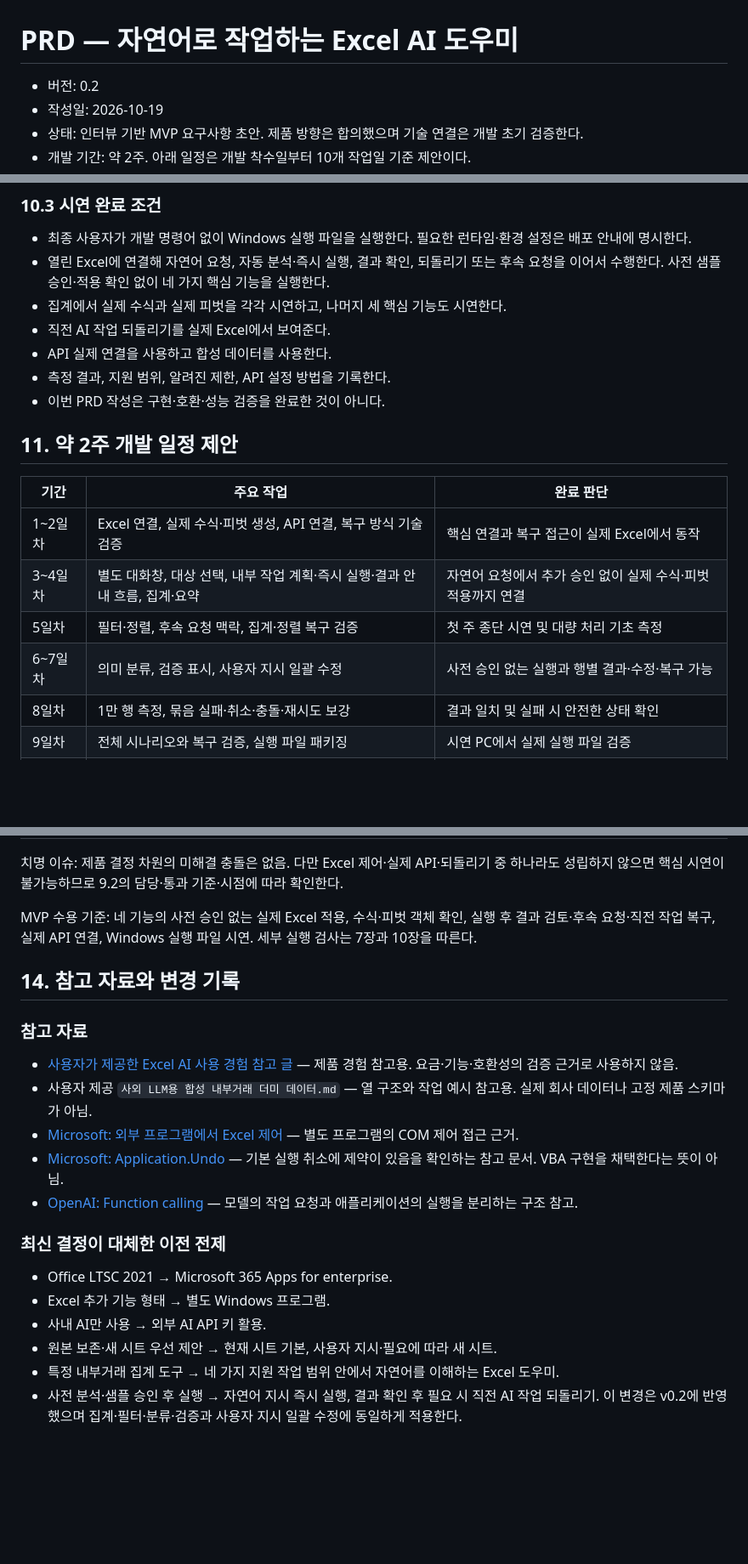
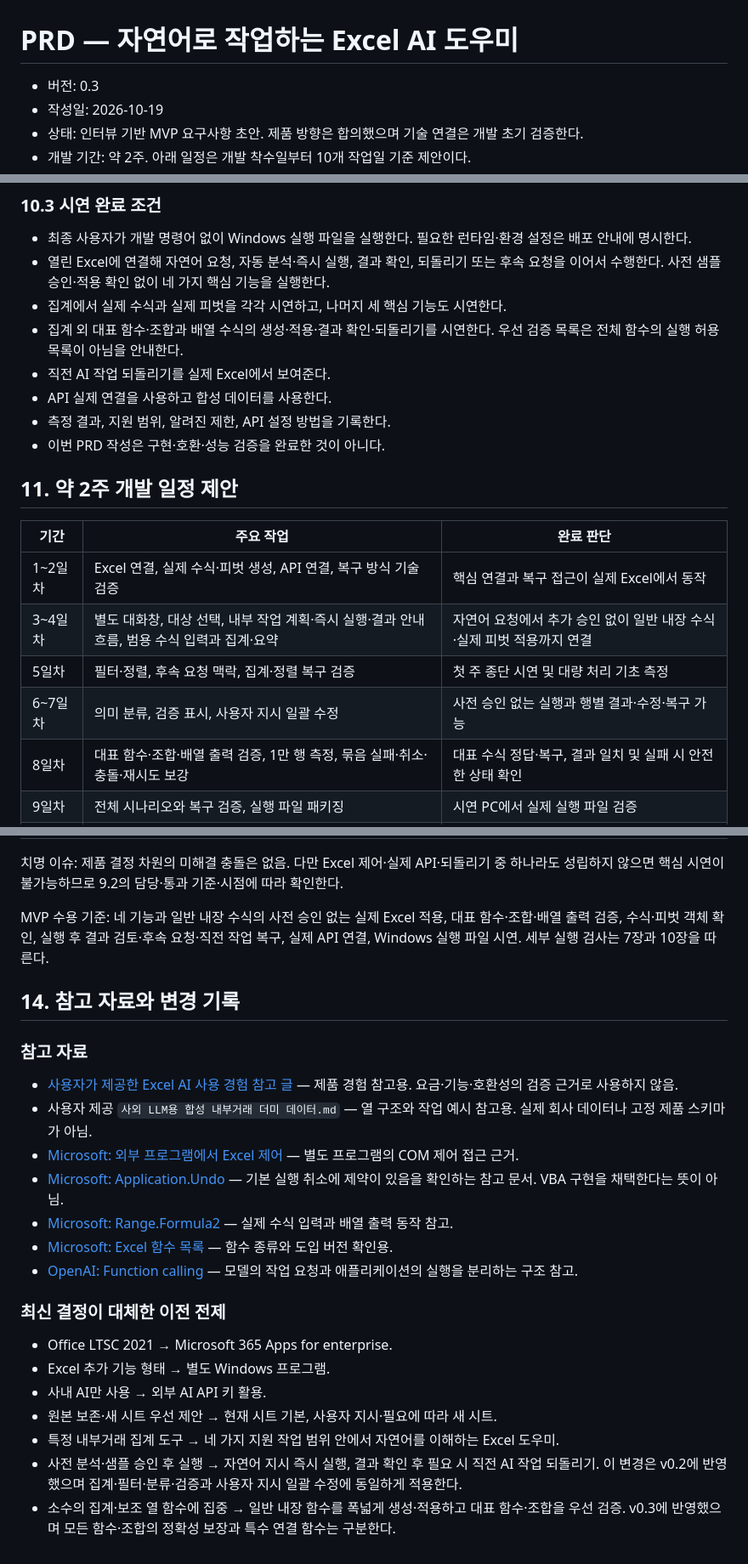
Before and after one commit to ekchoi-git/kee-s-project, a Markdown page: PRD.md, 3 parts joined by grey strips. Shown at 85% size. Rendered like a GitHub page; blank space fills up the shorter version.

Commit message:
docs: broaden Excel formula support and define validation scope

```diff
--- a/PRD.md
+++ b/PRD.md
@@ -1,6 +1,6 @@
 # PRD — 자연어로 작업하는 Excel AI 도우미
 
-- 버전: 0.2
+- 버전: 0.3
 - 작성일: 2026-10-19
 - 상태: 인터뷰 기반 MVP 요구사항 초안. 제품 방향은 합의했으며 기술 연결은 개발 초기 검증한다.
 - 개발 기간: 약 2주. 아래 일정은 개발 착수일부터 10개 작업일 기준 제안이다.
@@ -263,6 +278,7 @@ Windows용 별도 프로그램에 자연어로 요청하면, AI가 열려 있는
 - 최종 사용자가 개발 명령어 없이 Windows 실행 파일을 실행한다. 필요한 런타임·환경 설정은 배포 안내에 명시한다.
 - 열린 Excel에 연결해 자연어 요청, 자동 분석·즉시 실행, 결과 확인, 되돌리기 또는 후속 요청을 이어서 수행한다. 사전 샘플 승인·적용 확인 없이 네 가지 핵심 기능을 실행한다.
 - 집계에서 실제 수식과 실제 피벗을 각각 시연하고, 나머지 세 핵심 기능도 시연한다.
+- 집계 외 대표 함수·조합과 배열 수식의 생성·적용·결과 확인·되돌리기를 시연한다. 우선 검증 목록은 전체 함수의 실행 허용 목록이 아님을 안내한다.
 - 직전 AI 작업 되돌리기를 실제 Excel에서 보여준다.
 - API 실제 연결을 사용하고 합성 데이터를 사용한다.
 - 측정 결과, 지원 범위, 알려진 제한, API 설정 방법을 기록한다.
@@ -273,10 +289,10 @@ Windows용 별도 프로그램에 자연어로 요청하면, AI가 열려 있는
 | 기간 | 주요 작업 | 완료 판단 |
 |---|---|---|
 | 1~2일차 | Excel 연결, 실제 수식·피벗 생성, API 연결, 복구 방식 기술 검증 | 핵심 연결과 복구 접근이 실제 Excel에서 동작 |
-| 3~4일차 | 별도 대화창, 대상 선택, 내부 작업 계획·즉시 실행·결과 안내 흐름, 집계·요약 | 자연어 요청에서 추가 승인 없이 실제 수식·피벗 적용까지 연결 |
+| 3~4일차 | 별도 대화창, 대상 선택, 내부 작업 계획·즉시 실행·결과 안내 흐름, 범용 수식 입력과 집계·요약 | 자연어 요청에서 추가 승인 없이 일반 내장 수식·실제 피벗 적용까지 연결 |
 | 5일차 | 필터·정렬, 후속 요청 맥락, 집계·정렬 복구 검증 | 첫 주 종단 시연 및 대량 처리 기초 측정 |
 | 6~7일차 | 의미 분류, 검증 표시, 사용자 지시 일괄 수정 | 사전 승인 없는 실행과 행별 결과·수정·복구 가능 |
-| 8일차 | 1만 행 측정, 묶음 실패·취소·충돌·재시도 보강 | 결과 일치 및 실패 시 안전한 상태 확인 |
+| 8일차 | 대표 함수·조합·배열 출력 검증, 1만 행 측정, 묶음 실패·취소·충돌·재시도 보강 | 대표 수식 정답·복구, 결과 일치 및 실패 시 안전한 상태 확인 |
 | 9일차 | 전체 시나리오와 복구 검증, 실행 파일 패키징 | 시연 PC에서 실제 실행 파일 검증 |
 | 10일차 | 사용자 시연, 결함 수정, 사용 안내·제한 정리 | 시연 완료 조건 충족 |
 
@@ -310,7 +327,7 @@ Windows용 별도 프로그램에 자연어로 요청하면, AI가 열려 있는
 
 치명 이슈: 제품 결정 차원의 미해결 충돌은 없음. 다만 Excel 제어·실제 API·되돌리기 중 하나라도 성립하지 않으면 핵심 시연이 불가능하므로 9.2의 담당·통과 기준·시점에 따라 확인한다.
 
-MVP 수용 기준: 네 기능의 사전 승인 없는 실제 Excel 적용, 수식·피벗 객체 확인, 실행 후 결과 검토·후속 요청·직전 작업 복구, 실제 API 연결, Windows 실행 파일 시연. 세부 실행 검사는 7장과 10장을 따른다.
+MVP 수용 기준: 네 기능과 일반 내장 수식의 사전 승인 없는 실제 Excel 적용, 대표 함수·조합·배열 출력 검증, 수식·피벗 객체 확인, 실행 후 결과 검토·후속 요청·직전 작업 복구, 실제 API 연결, Windows 실행 파일 시연. 세부 실행 검사는 7장과 10장을 따른다.
 
 ## 14. 참고 자료와 변경 기록
 
@@ -320,6 +337,8 @@ MVP 수용 기준: 네 기능의 사전 승인 없는 실제 Excel 적용, 수
 - 사용자 제공 `사외 LLM용 합성 내부거래 더미 데이터.md` — 열 구조와 작업 예시 참고용. 실제 회사 데이터나 고정 제품 스키마가 아님.
 - [Microsoft: 외부 프로그램에서 Excel 제어](https://learn.microsoft.com/en-us/office/client-developer/excel/programming-with-the-c-api-in-excel#controlling-excel-from-external-applications) — 별도 프로그램의 COM 제어 접근 근거.
 - [Microsoft: Application.Undo](https://learn.microsoft.com/en-us/office/vba/api/excel.application.undo) — 기본 실행 취소에 제약이 있음을 확인하는 참고 문서. VBA 구현을 채택한다는 뜻이 아님.
+- [Microsoft: Range.Formula2](https://learn.microsoft.com/en-us/office/vba/api/excel.range.formula2) — 실제 수식 입력과 배열 출력 동작 참고.
+- [Microsoft: Excel 함수 목록](https://support.microsoft.com/en-gb/excel/excel-functions-alphabetical?nochrome=true) — 함수 종류와 도입 버전 확인용.
 - [OpenAI: Function calling](https://developers.openai.com/api/docs/guides/function-calling) — 모델의 작업 요청과 애플리케이션의 실행을 분리하는 구조 참고.
 
 ### 최신 결정이 대체한 이전 전제
@@ -330,3 +349,4 @@ MVP 수용 기준: 네 기능의 사전 승인 없는 실제 Excel 적용, 수
 - 원본 보존·새 시트 우선 제안 → 현재 시트 기본, 사용자 지시·필요에 따라 새 시트.
 - 특정 내부거래 집계 도구 → 네 가지 지원 작업 범위 안에서 자연어를 이해하는 Excel 도우미.
 - 사전 분석·샘플 승인 후 실행 → 자연어 지시 즉시 실행, 결과 확인 후 필요 시 직전 AI 작업 되돌리기. 이 변경은 v0.2에 반영했으며 집계·필터·분류·검증과 사용자 지시 일괄 수정에 동일하게 적용한다.
+- 소수의 집계·보조 열 함수에 집중 → 일반 내장 함수를 폭넓게 생성·적용하고 대표 함수·조합을 우선 검증. v0.3에 반영했으며 모든 함수·조합의 정확성 보장과 특수 연결 함수는 구분한다.
```
Also changed, not shown: other parts of PRD.md (+20 -4 lines).
